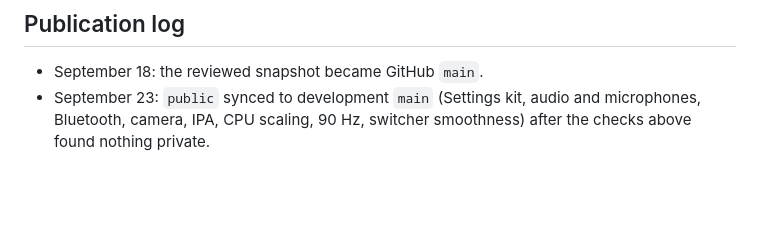
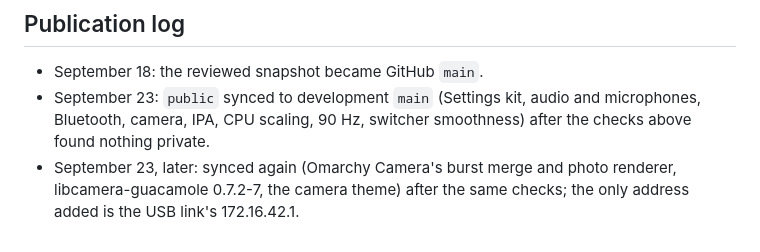
Before and after one commit to Cube-Oakley/omarchy-oneplus7pro, a Markdown page: docs/publishing.md, the part around the change. Drawn GitHub-style; blank space fills up the shorter version.

Commit message:
Log the second public sync of September 23
Co-Authored-By: Claude Opus 5.5 (1M context) <noreply@anthropic.com>

```diff
--- a/docs/publishing.md
+++ b/docs/publishing.md
@@ -81,3 +81,6 @@ Scan the lines the sync adds (`git diff public main`, excluding the Pages files)
 - September 23: `public` synced to development `main` (Settings kit, audio and
   microphones, Bluetooth, camera, IPA, CPU scaling, 90 Hz, switcher smoothness)
   after the checks above found nothing private.
+- September 23, later: synced again (Omarchy Camera's burst merge and photo
+  renderer, libcamera-guacamole 0.7.2-7, the camera theme) after the same
+  checks; the only address added is the USB link's 172.16.42.1.
```
